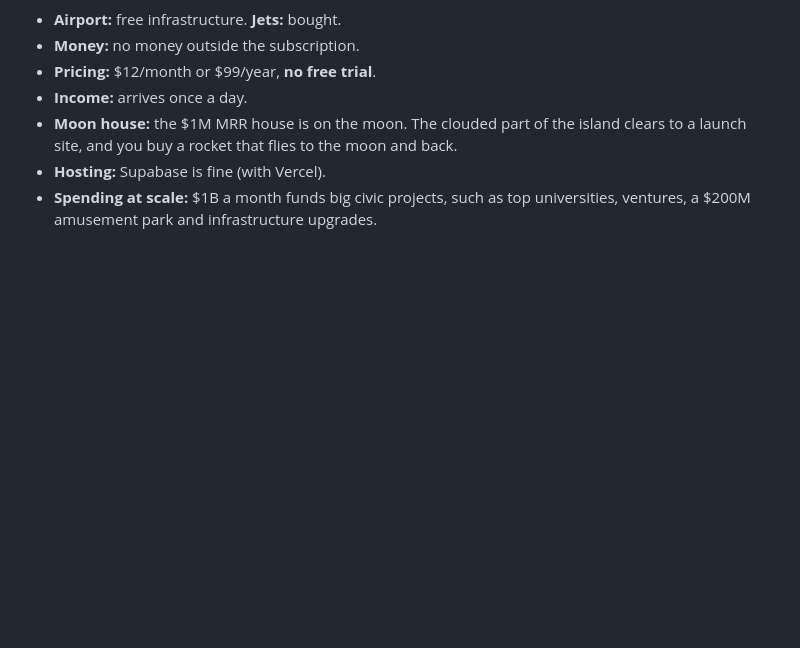
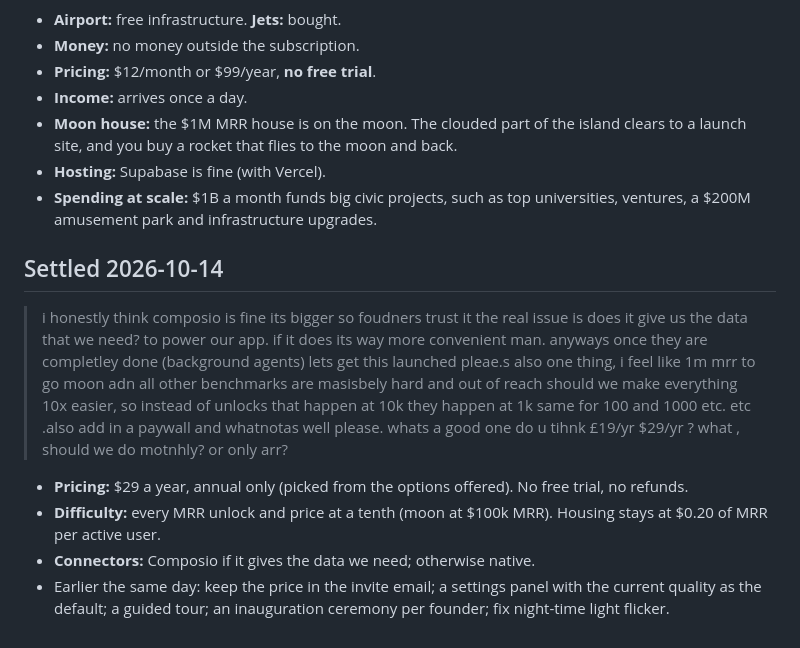
Before and after one commit to rayhankhilji/psychic-octo-tribble, a Markdown page: docs/CONVERSATION_LOG.md, the part around the change. Drawn GitHub-style; blank space fills up the shorter version.

```diff
--- a/docs/CONVERSATION_LOG.md
+++ b/docs/CONVERSATION_LOG.md
@@ -210,3 +210,13 @@ The house is a free reward; the airport and jets you buy. Old houses stay on the
 - **Moon house:** the $1M MRR house is on the moon. The clouded part of the island clears to a launch site, and you buy a rocket that flies to the moon and back.
 - **Hosting:** Supabase is fine (with Vercel).
 - **Spending at scale:** $1B a month funds big civic projects, such as top universities, ventures, a $200M amusement park and infrastructure upgrades.
+
+
+## Settled 2026-10-14
+
+> i honestly think composio is fine its bigger so foudners trust it the real issue is does it give us the data that we need? to power our app. if it does its way more convenient man. anyways once they are completley done (background agents) lets get this launched pleae.s also one thing, i feel like 1m mrr to go moon adn all other benchmarks are masisbely hard and out of reach should we make everything 10x easier, so instead of unlocks that happen at 10k they happen at 1k same for 100 and 1000 etc. etc .also add in a paywall and whatnotas well please. whats a good one do u tihnk £19/yr $29/yr ? what , should we do motnhly? or only arr?
+
+- **Pricing:** $29 a year, annual only (picked from the options offered). No free trial, no refunds.
+- **Difficulty:** every MRR unlock and price at a tenth (moon at $100k MRR). Housing stays at $0.20 of MRR per active user.
+- **Connectors:** Composio if it gives the data we need; otherwise native.
+- Earlier the same day: keep the price in the invite email; a settings panel with the current quality as the default; a guided tour; an inauguration ceremony per founder; fix night-time light flicker.
```
Also changed, not shown: CLAUDE.md (+1 -1 lines), docs/HANDOFF.md (+5 -3 lines).
